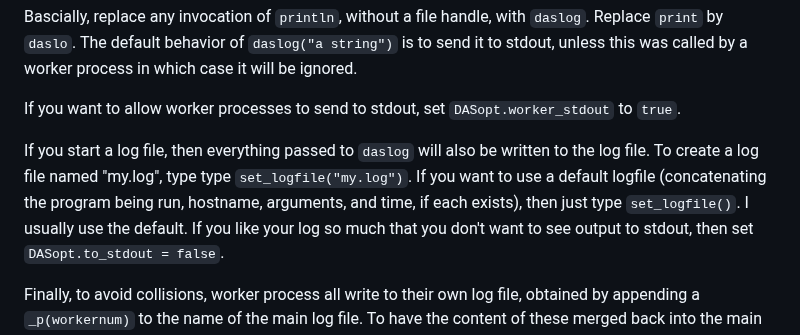
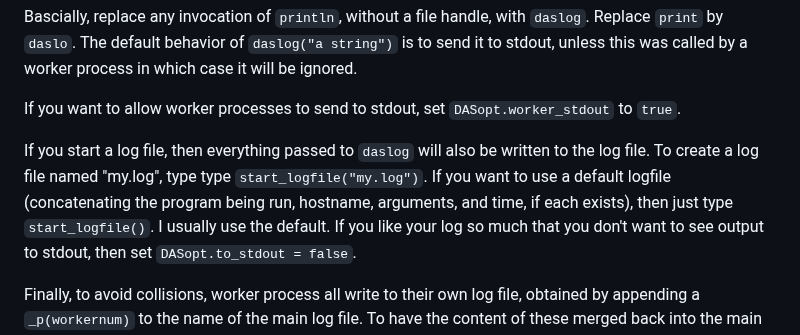
Before and after one commit to danspielman/DASopt.jl, a Markdown page: README.md, the part around the change. Rendered like a GitHub page.

```diff
--- a/README.md
+++ b/README.md
@@ -356,7 +356,7 @@ The default behavior of `daslog("a string")` is to send it to stdout, unless thi
 If you want to allow worker processes to send to stdout, set `DASopt.worker_stdout` to `true`.
 
 If you start a log file, then everything passed to `daslog` will also be written to the log file. To create a log file named "my.log", type
-type `set_logfile("my.log")`. If you want to use a default logfile (concatenating the program being run, hostname, arguments, and time, if each exists), then just type `set_logfile()`.
+type `start_logfile("my.log")`. If you want to use a default logfile (concatenating the program being run, hostname, arguments, and time, if each exists), then just type `start_logfile()`.
 I usually use the default.
 If you like your log so much that you don't want to see output to stdout, then set `DASopt.to_stdout = false`.
 
```
